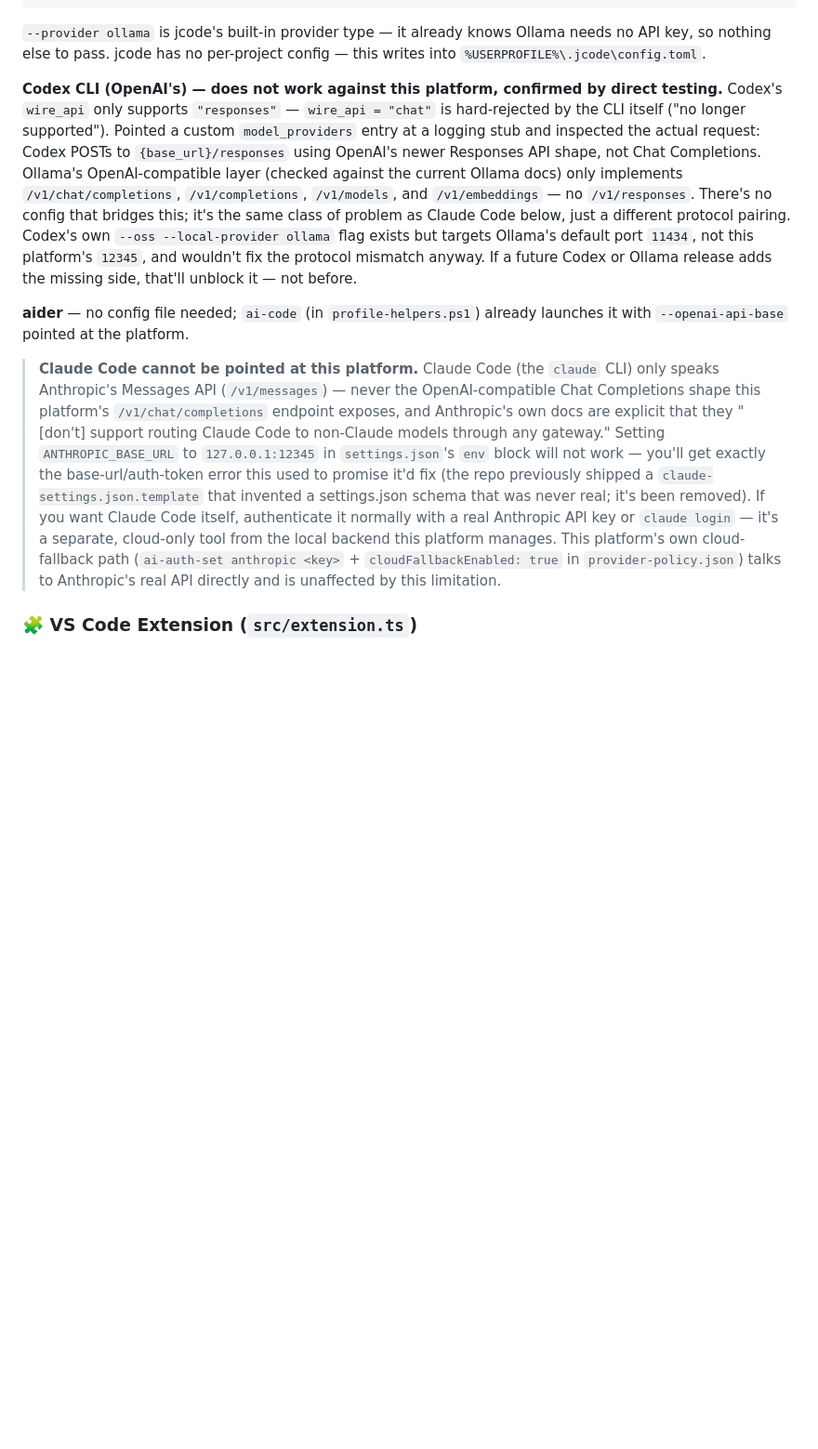
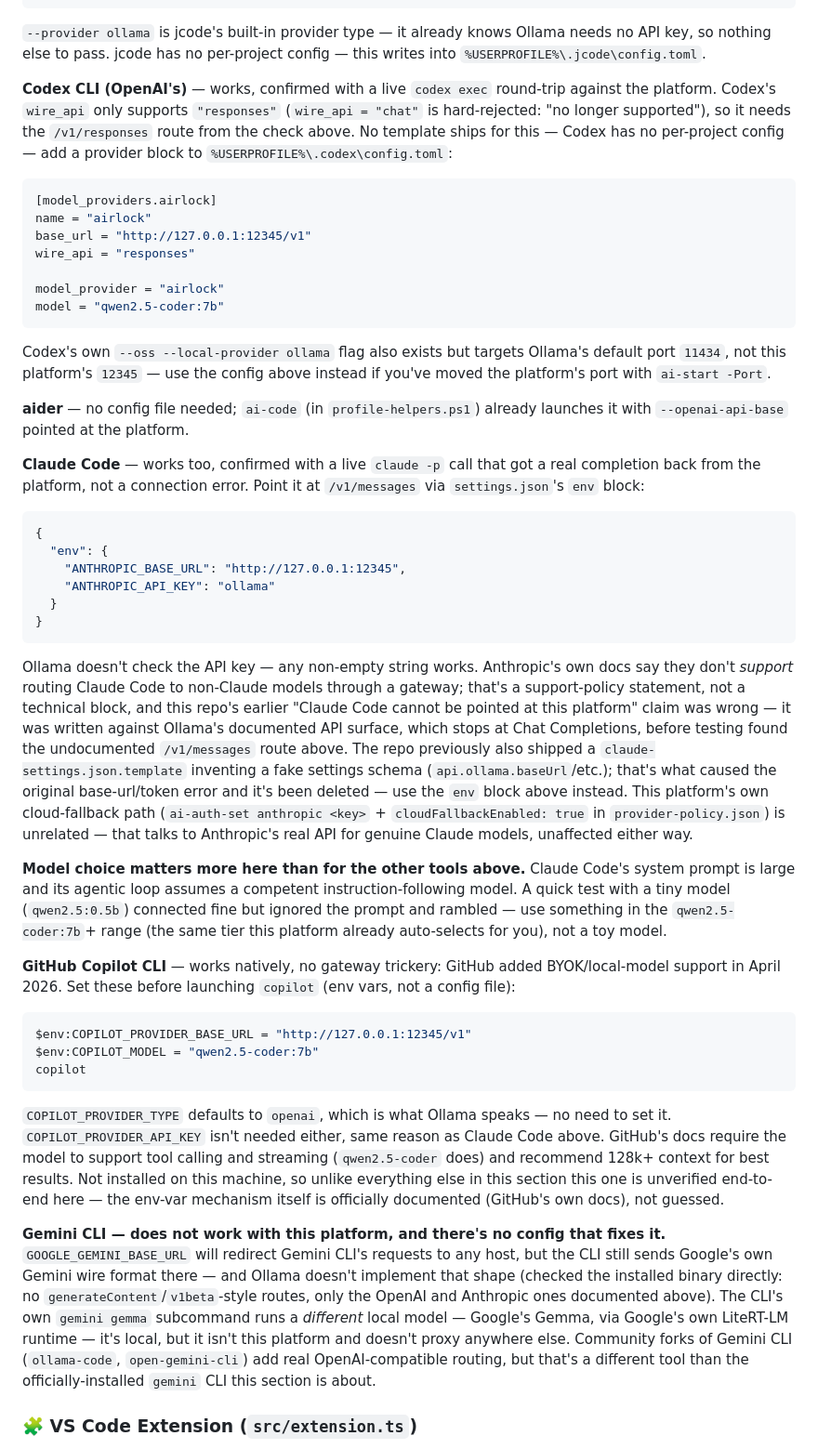
Before and after one commit to veeresh-bikkaneti/airlock, a Markdown page: README.md, the part around one of its changes. Shown at 93% size. Drawn GitHub-style; blank space fills up the shorter version.

Commit message:
docs: correct Codex/Claude Code compatibility, add Copilot CLI and Gemini CLI
The prior docs (merged Ollama version-gap ago) claimed Codex CLI and Claude
Code can't reach this platform because Ollama's OpenAI-compatible layer only
implements Chat Completions. That was true against Ollama's published docs
but not against the actually-installed build, which also answers
/v1/responses (OpenAI Responses API) and /v1/messages (Anthropic Messages
API) - undocumented upstream, confirmed by starting the platform for real
and round-tripping live prompts through codex exec and claude -p against its
running instance. Both came back with genuine completions, not connection
errors. Replaced the "does not work" claims with working configs, plus a
curl-based version check since older Ollama installs may not have these
routes.

Also researched (not guessed) and added the two tools from the user's
follow-up: GitHub Copilot CLI added official BYOK/local-model support in
April 2026 (COPILOT_PROVIDER_BASE_URL env var, confirmed via GitHub's docs -
not installed here so unverified end-to-end, flagged as such). Gemini CLI
has no path to this platform - GOOGLE_GEMINI_BASE_URL redirects the host but
the CLI still speaks Google's own wire format there, which Ollama doesn't
implement (checked the installed binary directly for generateContent/v1beta
routes - none). Its "gemini gemma" subcommand is a separate, unrelated local
model path via Google's own runtime.

````diff
--- a/README.md
+++ b/README.md
@@ -106,11 +112,42 @@ The platform exposes one OpenAI-compatible **Chat Completions** endpoint at `htt
   ```
   `--provider ollama` is jcode's built-in provider type — it already knows Ollama needs no API key, so nothing else to pass. jcode has no per-project config — this writes into `%USERPROFILE%\.jcode\config.toml`.
 
-**Codex CLI (OpenAI's) — does not work against this platform, confirmed by direct testing.** Codex's `wire_api` only supports `"responses"` — `wire_api = "chat"` is hard-rejected by the CLI itself ("no longer supported"). Pointed a custom `model_providers` entry at a logging stub and inspected the actual request: Codex POSTs to `{base_url}/responses` using OpenAI's newer Responses API shape, not Chat Completions. Ollama's OpenAI-compatible layer (checked against the current Ollama docs) only implements `/v1/chat/completions`, `/v1/completions`, `/v1/models`, and `/v1/embeddings` — no `/v1/responses`. There's no config that bridges this; it's the same class of problem as Claude Code below, just a different protocol pairing. Codex's own `--oss --local-provider ollama` flag exists but targets Ollama's default port `11434`, not this platform's `12345`, and wouldn't fix the protocol mismatch anyway. If a future Codex or Ollama release adds the missing side, that'll unblock it — not before.
+**Codex CLI (OpenAI's)** — works, confirmed with a live `codex exec` round-trip against the platform. Codex's `wire_api` only supports `"responses"` (`wire_api = "chat"` is hard-rejected: "no longer supported"), so it needs the `/v1/responses` route from the check above. No template ships for this — Codex has no per-project config — add a provider block to `%USERPROFILE%\.codex\config.toml`:
+  ```toml
+  [model_providers.airlock]
+  name = "airlock"
+  base_url = "http://127.0.0.1:12345/v1"
+  wire_api = "responses"
+
+  model_provider = "airlock"
+  model = "qwen2.5-coder:7b"
+  ```
+  Codex's own `--oss --local-provider ollama` flag also exists but targets Ollama's default port `11434`, not this platform's `12345` — use the config above instead if you've moved the platform's port with `ai-start -Port`.
 
 **aider** — no config file needed; `ai-code` (in `profile-helpers.ps1`) already launches it with `--openai-api-base` pointed at the platform.
 
-> **Claude Code cannot be pointed at this platform.** Claude Code (the `claude` CLI) only speaks Anthropic's Messages API (`/v1/messages`) — never the OpenAI-compatible Chat Completions shape this platform's `/v1/chat/completions` endpoint exposes, and Anthropic's own docs are explicit that they "[don't] support routing Claude Code to non-Claude models through any gateway." Setting `ANTHROPIC_BASE_URL` to `127.0.0.1:12345` in `settings.json`'s `env` block will not work — you'll get exactly the base-url/auth-token error this used to promise it'd fix (the repo previously shipped a `claude-settings.json.template` that invented a settings.json schema that was never real; it's been removed). If you want Claude Code itself, authenticate it normally with a real Anthropic API key or `claude login` — it's a separate, cloud-only tool from the local backend this platform manages. This platform's own cloud-fallback path (`ai-auth-set anthropic <key>` + `cloudFallbackEnabled: true` in `provider-policy.json`) talks to Anthropic's real API directly and is unaffected by this limitation.
+**Claude Code** — works too, confirmed with a live `claude -p` call that got a real completion back from the platform, not a connection error. Point it at `/v1/messages` via `settings.json`'s `env` block:
+  ```json
+  {
+    "env": {
+      "ANTHROPIC_BASE_URL": "http://127.0.0.1:12345",
+      "ANTHROPIC_API_KEY": "ollama"
+    }
+  }
+  ```
+  Ollama doesn't check the API key — any non-empty string works. Anthropic's own docs say they don't *support* routing Claude Code to non-Claude models through a gateway; that's a support-policy statement, not a technical block, and this repo's earlier "Claude Code cannot be pointed at this platform" claim was wrong — it was written against Ollama's documented API surface, which stops at Chat Completions, before testing found the undocumented `/v1/messages` route above. The repo previously also shipped a `claude-settings.json.template` inventing a fake settings schema (`api.ollama.baseUrl`/etc.); that's what caused the original base-url/token error and it's been deleted — use the `env` block above instead. This platform's own cloud-fallback path (`ai-auth-set anthropic <key>` + `cloudFallbackEnabled: true` in `provider-policy.json`) is unrelated — that talks to Anthropic's real API for genuine Claude models, unaffected either way.
+
+  **Model choice matters more here than for the other tools above.** Claude Code's system prompt is large and its agentic loop assumes a competent instruction-following model. A quick test with a tiny model (`qwen2.5:0.5b`) connected fine but ignored the prompt and rambled — use something in the `qwen2.5-coder:7b`+ range (the same tier this platform already auto-selects for you), not a toy model.
+
+**GitHub Copilot CLI** — works natively, no gateway trickery: GitHub added BYOK/local-model support in April 2026. Set these before launching `copilot` (env vars, not a config file):
+  ```powershell
+  $env:COPILOT_PROVIDER_BASE_URL = "http://127.0.0.1:12345/v1"
+  $env:COPILOT_MODEL = "qwen2.5-coder:7b"
+  copilot
+  ```
+  `COPILOT_PROVIDER_TYPE` defaults to `openai`, which is what Ollama speaks — no need to set it. `COPILOT_PROVIDER_API_KEY` isn't needed either, same reason as Claude Code above. GitHub's docs require the model to support tool calling and streaming (`qwen2.5-coder` does) and recommend 128k+ context for best results. Not installed on this machine, so unlike everything else in this section this one is unverified end-to-end here — the env-var mechanism itself is officially documented (GitHub's own docs), not guessed.
+
+**Gemini CLI — does not work with this platform, and there's no config that fixes it.** `GOOGLE_GEMINI_BASE_URL` will redirect Gemini CLI's requests to any host, but the CLI still sends Google's own Gemini wire format there — and Ollama doesn't implement that shape (checked the installed binary directly: no `generateContent`/`v1beta`-style routes, only the OpenAI and Anthropic ones documented above). The CLI's own `gemini gemma` subcommand runs a *different* local model — Google's Gemma, via Google's own LiteRT-LM runtime — it's local, but it isn't this platform and doesn't proxy anywhere else. Community forks of Gemini CLI (`ollama-code`, `open-gemini-cli`) add real OpenAI-compatible routing, but that's a different tool than the officially-installed `gemini` CLI this section is about.
 
 ### 🧩 VS Code Extension (`src/extension.ts`)
 
````
Also changed, not shown: other parts of README.md (+7 -1 lines).
